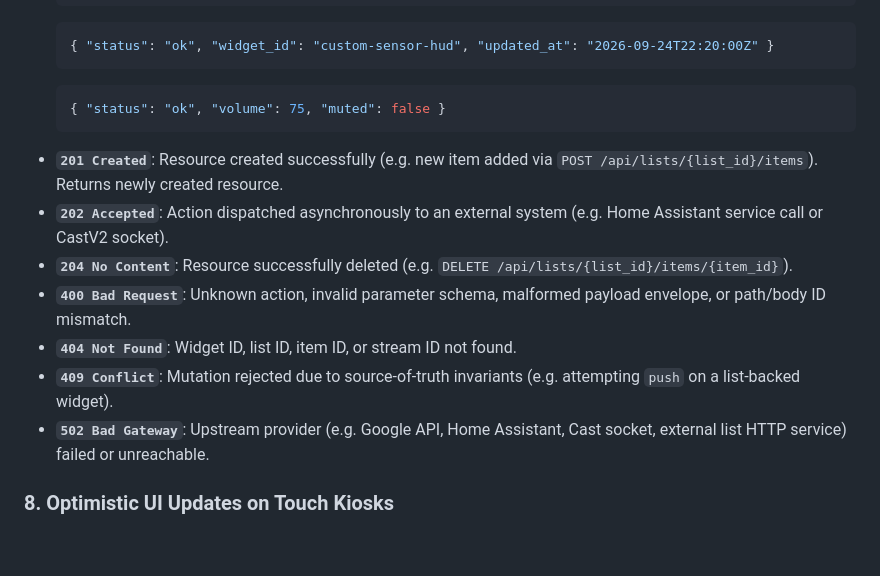
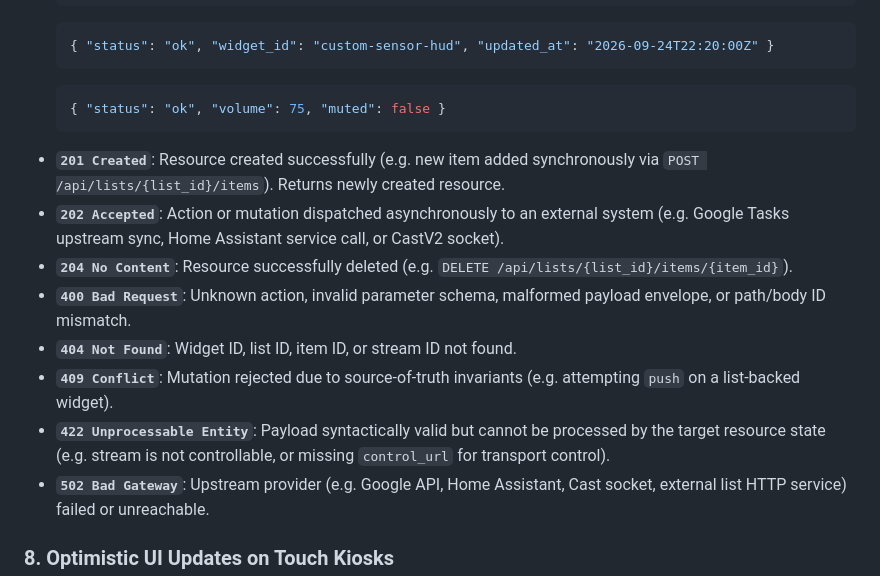
Before and after one commit to azylman/mirrormere, a Markdown page: specs/006-realtime-comms-and-mutations.md, the part around one of its changes. Rendered like a GitHub page; blank space fills up the shorter version.

````diff
--- a/specs/006-realtime-comms-and-mutations.md
+++ b/specs/006-realtime-comms-and-mutations.md
@@ -615,12 +629,13 @@ Controls the automatic rotation timer loop:
   ```json
   { "status": "ok", "volume": 75, "muted": false }
   ```
-- **`201 Created`**: Resource created successfully (e.g. new item added via `POST /api/lists/{list_id}/items`). Returns newly created resource.
-- **`202 Accepted`**: Action dispatched asynchronously to an external system (e.g. Home Assistant service call or CastV2 socket).
+- **`201 Created`**: Resource created successfully (e.g. new item added synchronously via `POST /api/lists/{list_id}/items`). Returns newly created resource.
+- **`202 Accepted`**: Action or mutation dispatched asynchronously to an external system (e.g. Google Tasks upstream sync, Home Assistant service call, or CastV2 socket).
 - **`204 No Content`**: Resource successfully deleted (e.g. `DELETE /api/lists/{list_id}/items/{item_id}`).
 - **`400 Bad Request`**: Unknown action, invalid parameter schema, malformed payload envelope, or path/body ID mismatch.
 - **`404 Not Found`**: Widget ID, list ID, item ID, or stream ID not found.
 - **`409 Conflict`**: Mutation rejected due to source-of-truth invariants (e.g. attempting `push` on a list-backed widget).
+- **`422 Unprocessable Entity`**: Payload syntactically valid but cannot be processed by the target resource state (e.g. stream is not controllable, or missing `control_url` for transport control).
 - **`502 Bad Gateway`**: Upstream provider (e.g. Google API, Home Assistant, Cast socket, external list HTTP service) failed or unreachable.
 
 ### 8. Optimistic UI Updates on Touch Kiosks
````
Also changed, not shown: other parts of specs/006-realtime-comms-and-mutations.md (+22 -8 lines), specs/001-architecture-overview.md (+1 -1 lines), specs/008-tasks-and-lists.md (+3 -3 lines).
